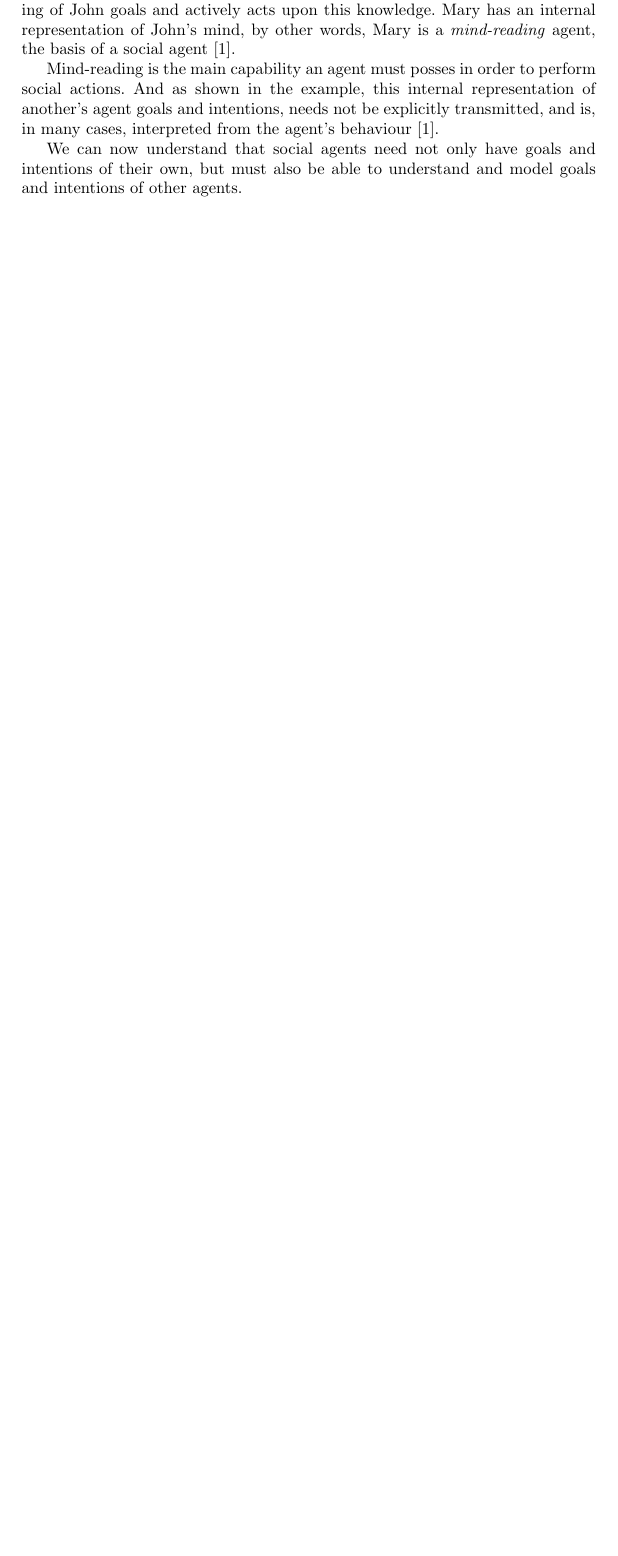
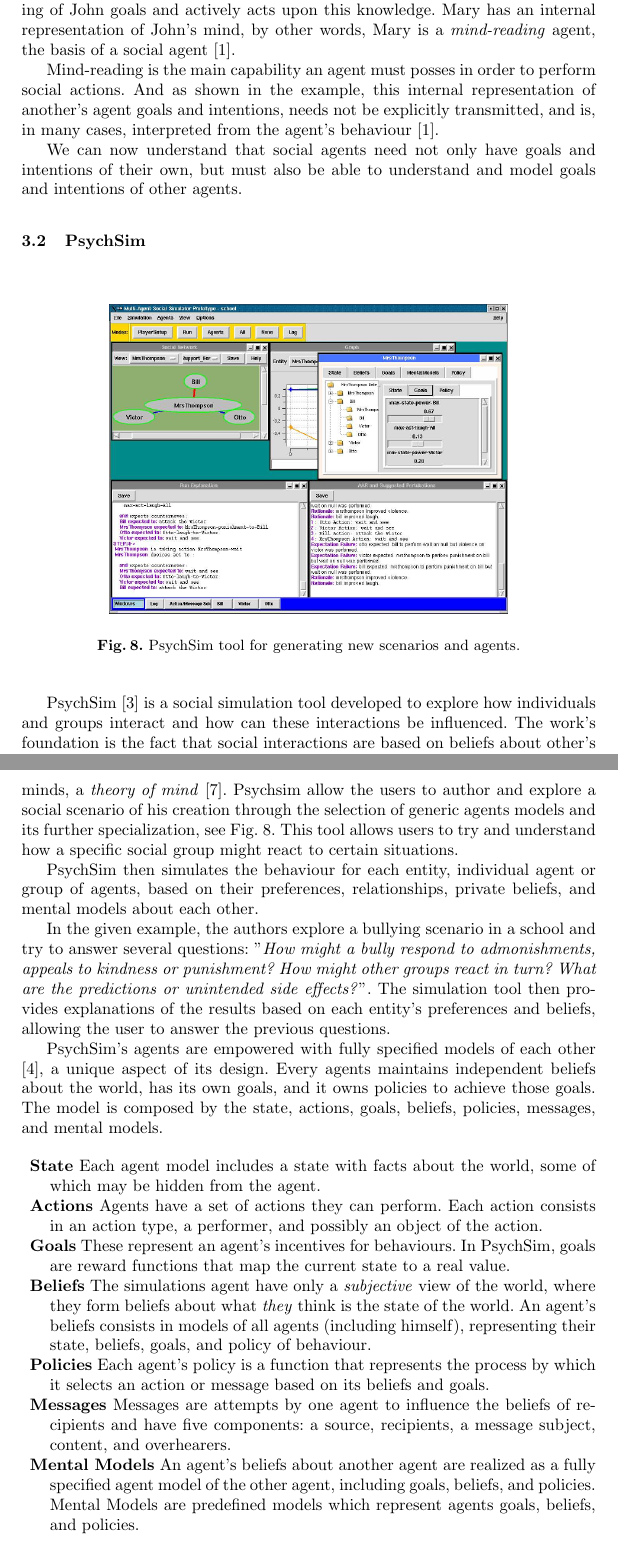
Before and after one commit to hineios/dissertation, a LaTeX thesis (main.tex, which reads psychsim.tex): part of page 14 of 18 before the commit and two parts of pages 14 and 15 of 20 after it, the two joined at a grey line, cut so that both start at the same text, the shorter picture padded with empty space. Compiled offline with pdfLaTeX.

Commit message:
PsychSim summary finished

```diff
--- /dev/null
+++ b/psychsim.tex
@@ -0,0 +1,34 @@
+\subsection{PsychSim}
+\label{ssec:psychsim}
+\begin{figure}
+  \centering
+    \includegraphics[width=.7\textwidth]{psychsim}
+  \caption{PsychSim tool for generating new scenarios and agents.}
+  \label{fig:psychsim}
+\end{figure}
+PsychSim \cite{marsella:psychsim} is a social simulation tool developed to explore how individuals and groups interact and how can these interactions be influenced.
+The work's foundation is the fact that social interactions are based on beliefs about other's minds, a \textit{theory of mind} \cite{whiten:theoryofmind}.
+Psychsim allow the users to author and explore a social scenario of his creation through the selection of generic agents models and its further specialization, see Fig. \ref{fig:psychsim}.
+This tool allows users to try and understand how a specific social group might react to certain situations.
+
+PsychSim then simulates the behaviour for each entity, individual agent or group of agents, based on their preferences, relationships, private beliefs, and mental models about each other.
+
+In the given example, the authors explore a bullying scenario in a school and try to answer several questions:
+"\textit{How might a bully respond to admonishments, appeals to kindness or punishment?
+How might other groups react in turn?
+What are the predictions or unintended side effects?}".
+The simulation tool then provides explanations of the results based on each entity's preferences and beliefs, allowing the user to answer the previous questions.
+
+PsychSim's agents are empowered with fully specified models of each other \cite{pynadath:modellingtheoryofmind}, a unique aspect of its design. Every agents maintains independent beliefs about the world, has its own goals, and it owns policies to achieve those goals. The model is composed by the state, actions, goals, beliefs, policies, messages, and mental models.
+
+\begin{description}
+\item \textbf{State} Each agent model includes a state with facts about the world, some of which may be hidden from the agent.
+\item \textbf{Actions} Agents have a set of actions they can perform. Each action consists in an action type, a performer, and possibly an object of the action.
+\item \textbf{Goals} These represent an agent's incentives for behaviours. In PsychSim, goals are reward functions that map the current state to a real value.
+\item \textbf{Beliefs} The simulations agent have only a \textit{subjective} view of the world, where they form beliefs about what \textit{they} think is the state of the world. An agent's beliefs consists in models of all agents (including himself), representing their state, beliefs, goals, and policy of behaviour.
+\item \textbf{Policies} Each agent's policy is a function that represents the process by which it selects an action or message based on its beliefs and goals.
+\item \textbf{Messages} Messages are attempts by one agent to influence the beliefs of recipients and have five components: a source, recipients, a message subject, content, and overhearers.
+\item \textbf{Mental Models} An agent's beliefs about another agent are realized as a fully specified agent model of the other agent, including goals, beliefs, and policies. Mental Models are predefined models which represent agents goals, beliefs, and policies.
+\end{description}
+
+As a social agent architecture, PsychSim presents a well-defined model capable of fully simulating social behaviour.
```
Also changed, not shown: psychsym.tex (deleted, +0 -1 lines), references.bib (+22 -15 lines), related-work.tex (+4 -1 lines), social-agents.tex (+1 -0 lines), img/psychsim.png (added), psychsim.tex (4 more changed lines).
